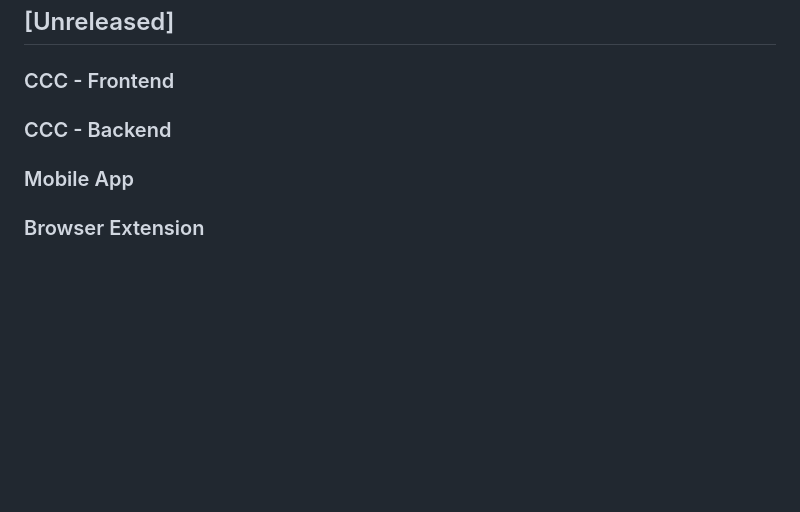
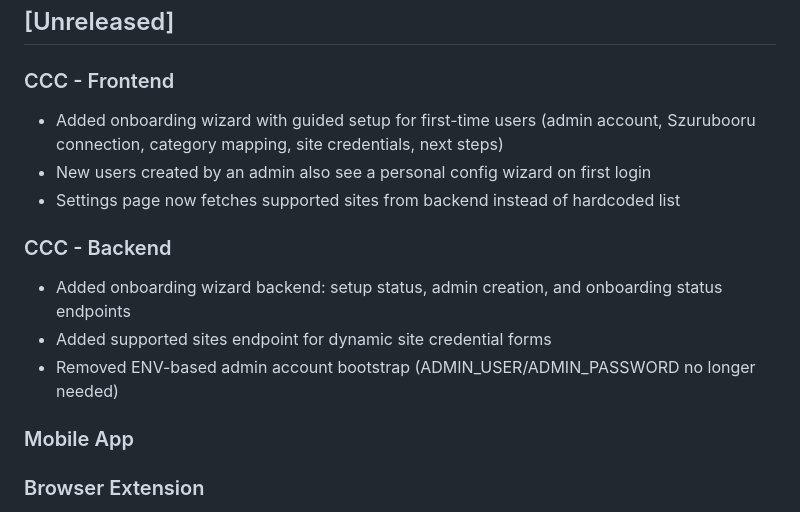
Before and after one commit to jakedev796/SzurubooruCompanion, a Markdown page: CHANGELOG.md, the part around the change. GitHub-like rendering; blank space fills up the shorter version.

Commit message:
docs: add onboarding wizard changelog entries

```diff
--- a/CHANGELOG.md
+++ b/CHANGELOG.md
@@ -5,8 +5,14 @@ All notable changes to Szurubooru Companion (CCC, browser extension, mobile app)
 ## [Unreleased]
 
 ### CCC - Frontend
+- Added onboarding wizard with guided setup for first-time users (admin account, Szurubooru connection, category mapping, site credentials, next steps)
+- New users created by an admin also see a personal config wizard on first login
+- Settings page now fetches supported sites from backend instead of hardcoded list
 
 ### CCC - Backend
+- Added onboarding wizard backend: setup status, admin creation, and onboarding status endpoints
+- Added supported sites endpoint for dynamic site credential forms
+- Removed ENV-based admin account bootstrap (ADMIN_USER/ADMIN_PASSWORD no longer needed)
 
 ### Mobile App
 
```
